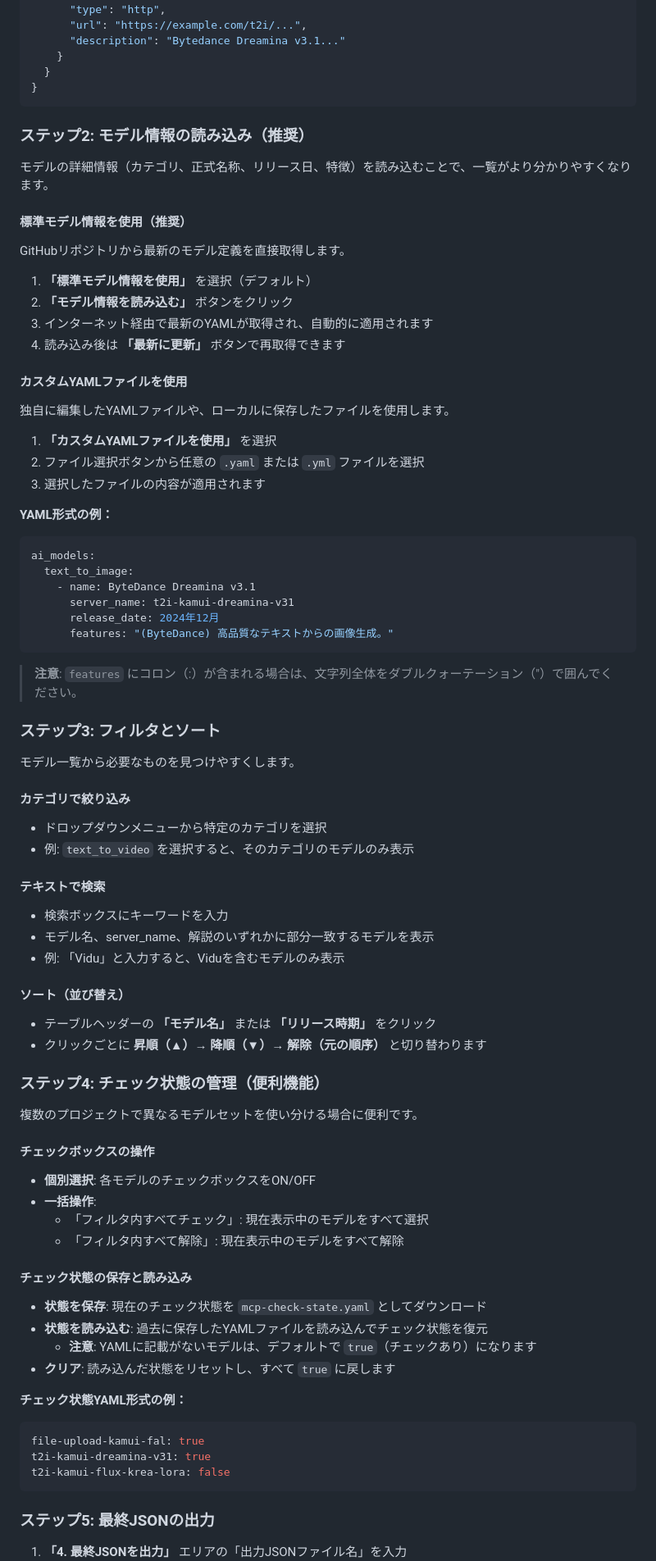
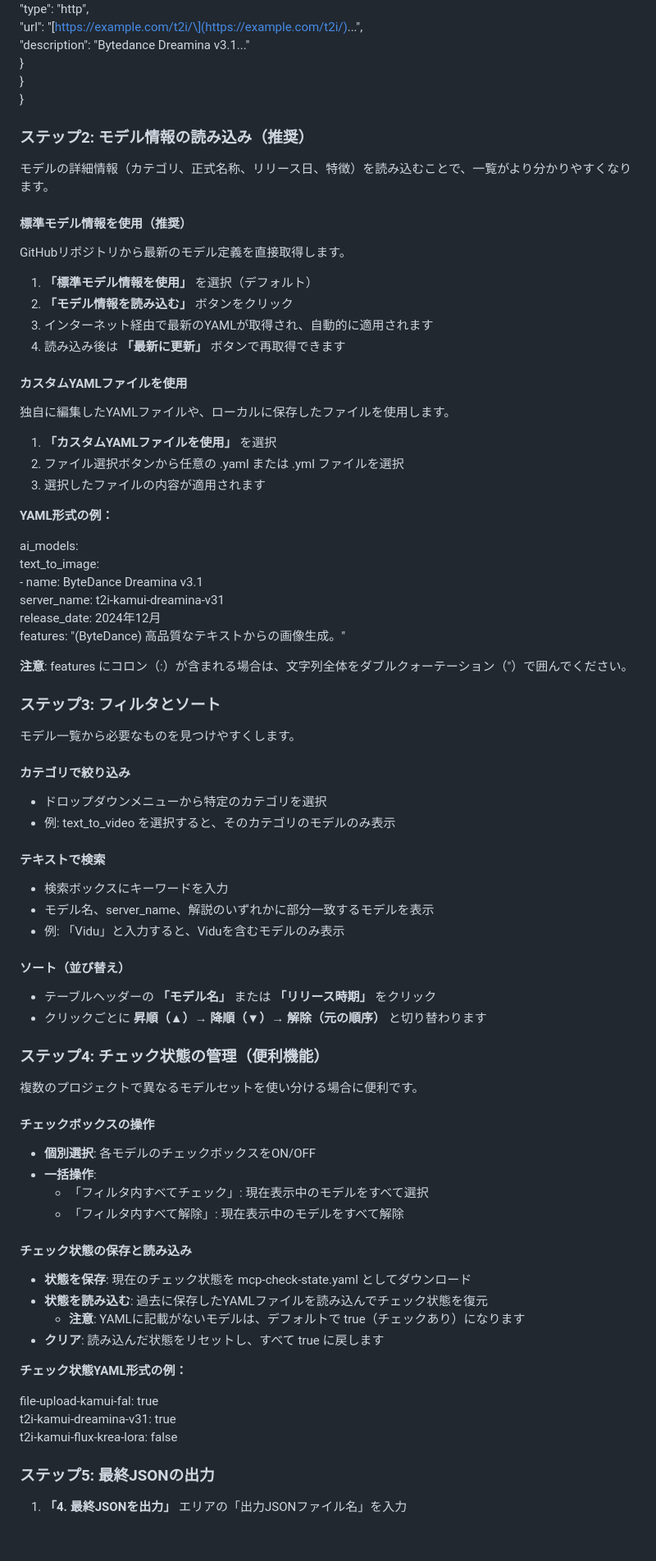
Before and after one commit to Yumeno/kamuicode-config-manager, a Markdown page: README.md, the part around one of its changes. Shown at 82% size. Rendered like a GitHub page; blank space fills up the shorter version.

````diff
--- a/README.md
+++ b/README.md
@@ -72,18 +73,17 @@ xdg-open kamuicode-config-manager.html
     },
     "t2i-kamui-dreamina-v31": {
       "type": "http",
-      "url": "https://example.com/t2i/...",
+      "url": "\[https://example.com/t2i/\](https://example.com/t2i/)...",
       "description": "Bytedance Dreamina v3.1..."
     }
   }
 }
-```
 
-### ステップ2: モデル情報の読み込み（推奨）
+### **ステップ2: モデル情報の読み込み（推奨）**
 
 モデルの詳細情報（カテゴリ、正式名称、リリース日、特徴）を読み込むことで、一覧がより分かりやすくなります。
 
-#### 標準モデル情報を使用（推奨）
+#### **標準モデル情報を使用（推奨）**
 
 GitHubリポジトリから最新のモデル定義を直接取得します。
 
@@ -92,66 +92,69 @@ GitHubリポジトリから最新のモデル定義を直接取得します。
 3. インターネット経由で最新のYAMLが取得され、自動的に適用されます
 4. 読み込み後は **「最新に更新」** ボタンで再取得できます
 
-#### カスタムYAMLファイルを使用
+#### **カスタムYAMLファイルを使用**
 
 独自に編集したYAMLファイルや、ローカルに保存したファイルを使用します。
 
 1. **「カスタムYAMLファイルを使用」** を選択
-2. ファイル選択ボタンから任意の `.yaml` または `.yml` ファイルを選択
+2. ファイル選択ボタンから任意の .yaml または .yml ファイルを選択
 3. 選択したファイルの内容が適用されます
 
 **YAML形式の例：**
-```yaml
-ai_models:
-  text_to_image:
-    - name: ByteDance Dreamina v3.1
-      server_name: t2i-kamui-dreamina-v31
-      release_date: 2024年12月
+
+ai\_models:
+  text\_to\_image:
+    \- name: ByteDance Dreamina v3.1
+      server\_name: t2i-kamui-dreamina-v31
+      release\_date: 2024年12月
       features: "(ByteDance) 高品質なテキストからの画像生成。"
-```
 
-> **注意**: `features` にコロン（:）が含まれる場合は、文字列全体をダブルクォーテーション（"）で囲んでください。
+**注意**: features にコロン（:）が含まれる場合は、文字列全体をダブルクォーテーション（"）で囲んでください。
 
-### ステップ3: フィルタとソート
+### **ステップ3: フィルタとソート**
 
 モデル一覧から必要なものを見つけやすくします。
 
-#### カテゴリで絞り込み
-- ドロップダウンメニューから特定のカテゴリを選択
-- 例: `text_to_video` を選択すると、そのカテゴリのモデルのみ表示
+#### **カテゴリで絞り込み**
 
-#### テキストで検索
-- 検索ボックスにキーワードを入力
-- モデル名、server_name、解説のいずれかに部分一致するモデルを表示
-- 例: 「Vidu」と入力すると、Viduを含むモデルのみ表示
+* ドロップダウンメニューから特定のカテゴリを選択
+* 例: text\_to\_video を選択すると、そのカテゴリのモデルのみ表示
 
-#### ソート（並び替え）
-- テーブルヘッダーの **「モデル名」** または **「リリース時期」** をクリック
-- クリックごとに **昇順（▲）→ 降順（▼）→ 解除（元の順序）** と切り替わります
+#### **テキストで検索**
 
-### ステップ4: チェック状態の管理（便利機能）
+* 検索ボックスにキーワードを入力
+* モデル名、server\_name、解説のいずれかに部分一致するモデルを表示
+* 例: 「Vidu」と入力すると、Viduを含むモデルのみ表示
+
+#### **ソート（並び替え）**
+
+* テーブルヘッダーの **「モデル名」** または **「リリース時期」** をクリック
+* クリックごとに **昇順（▲）→ 降順（▼）→ 解除（元の順序）** と切り替わります
+
+### **ステップ4: チェック状態の管理（便利機能）**
 
 複数のプロジェクトで異なるモデルセットを使い分ける場合に便利です。
 
-#### チェックボックスの操作
-- **個別選択**: 各モデルのチェックボックスをON/OFF
-- **一括操作**:
-  - 「フィルタ内すべてチェック」: 現在表示中のモデルをすべて選択
-  - 「フィルタ内すべて解除」: 現在表示中のモデルをすべて解除
+#### **チェックボックスの操作**
 
-#### チェック状態の保存と読み込み
-- **状態を保存**: 現在のチェック状態を `mcp-check-state.yaml` としてダウンロード
-- **状態を読み込む**: 過去に保存したYAMLファイルを読み込んでチェック状態を復元
-  - **注意**: YAMLに記載がないモデルは、デフォルトで `true`（チェックあり）になります
-- **クリア**: 読み込んだ状態をリセットし、すべて `true` に戻します
+* **個別選択**: 各モデルのチェックボックスをON/OFF
+* **一括操作**:
+  * 「フィルタ内すべてチェック」: 現在表示中のモデルをすべて選択
+  * 「フィルタ内すべて解除」: 現在表示中のモデルをすべて解除
+
+#### **チェック状態の保存と読み込み**
+
+* **状態を保存**: 現在のチェック状態を mcp-check-state.yaml としてダウンロード
+* **状態を読み込む**: 過去に保存したYAMLファイルを読み込んでチェック状態を復元
+  * **注意**: YAMLに記載がないモデルは、デフォルトで true（チェックあり）になります
+* **クリア**: 読み込んだ状態をリセットし、すべて true に戻します
 
 **チェック状態YAML形式の例：**
-```yaml
+
 file-upload-kamui-fal: true
 t2i-kamui-dreamina-v31: true
 t2i-kamui-flux-krea-lora: false
-```
 
-### ステップ5: 最終JSONの出力
+### **ステップ5: 最終JSONの出力**
 
 1. **「4. 最終JSONを出力」** エリアの「出力JSONファイル名」を入力
````
Also changed, not shown: other parts of README.md (+68 -64 lines).
